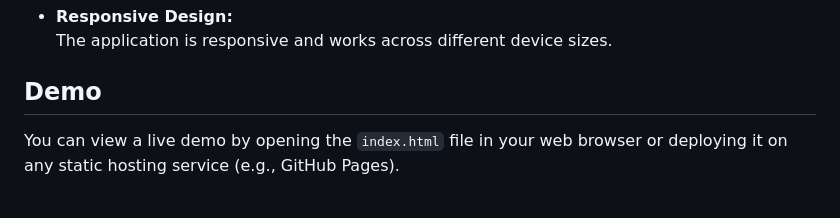
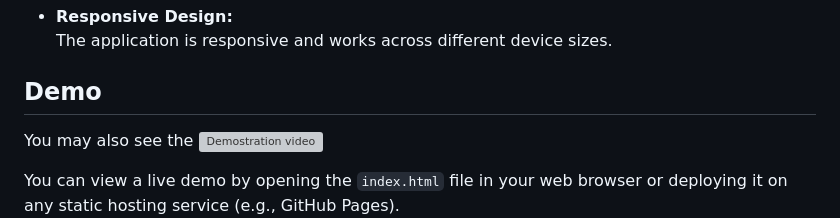
Before and after one commit to tibyishaka/Summative_Assignment, a Markdown page: README.md, the part around the change. Rendered like a GitHub page; blank space fills up the shorter version; grey boxes are pictures that could not be loaded.

```diff
--- a/README.md
+++ b/README.md
@@ -34,6 +34,7 @@ A simple, browser-based application that generates a secure 12-character passwor
   The application is responsive and works across different device sizes.
 
 ## Demo
+You may also see the ![Demostration video](https://youtu.be/vVCT40M9JA0)
 
 You can view a live demo by opening the `index.html` file in your web browser or deploying it on any static hosting service (e.g., GitHub Pages).
 ![Demo](image/Screenshot%202025-03-24%20113316.png)
```
